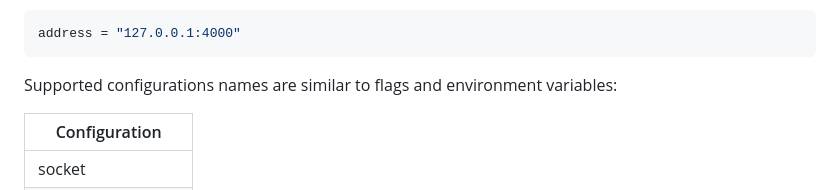
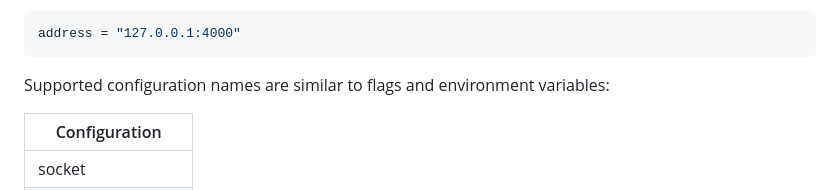
Before and after one commit to webishdev/fail2ban-dashboard, a Markdown page: README.md, the part around the change. Drawn GitHub-style.

````diff
--- a/README.md
+++ b/README.md
@@ -193,7 +193,7 @@ For example, for a TOML file located at `/etc/fail2ban-dashboard/config.toml` to
 address = "127.0.0.1:4000"
 ```
 
-Supported configurations names are similar to flags and environment variables:
+Supported configuration names are similar to flags and environment variables:
 
 | Configuration       |
 |---------------------|
````
